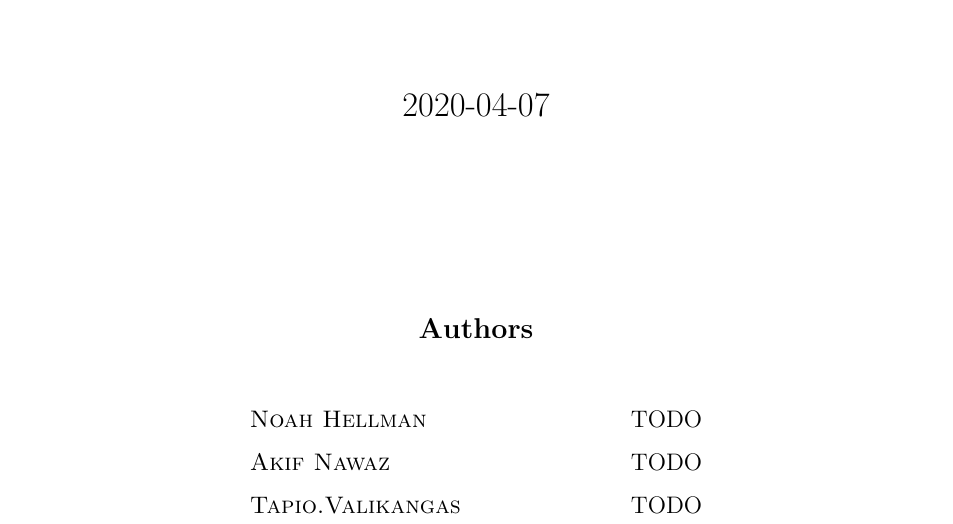
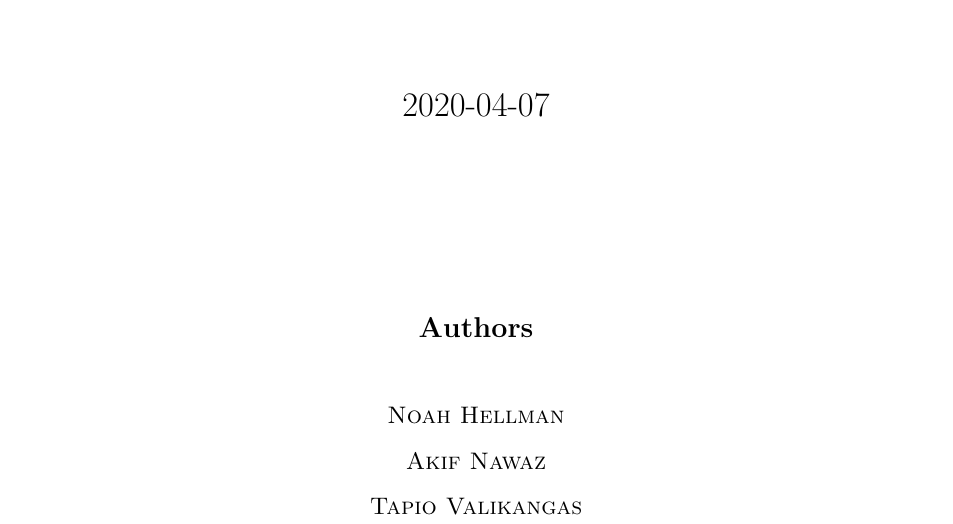
Before and after one commit to hellux/lut-bm40a0801, a LaTeX document (doc/report.tex, which reads doc/sections/cover.tex, doc/vars.tex): part of page 1 of 8, cut so that both start at the same text. Compiled offline with pdfLaTeX.

Commit message:
remove student numbers

```diff
--- a/doc/sections/cover.tex
+++ b/doc/sections/cover.tex
@@ -29,13 +29,9 @@
         {\large \bfseries Authors}\\[1cm]
 
         \normalsize
-        \def\arraystretch{1.5}
-        \def\tabcolsep{1.5cm}
-        \begin{tabular}{lr}
-            {\sc \authorA} & \authorANum \\
-            {\sc \authorB} & \authorBNum \\
-            {\sc \authorC} & \authorCNum
-        \end{tabular}
+        {\sc \authorA}\\[3mm]
+        {\sc \authorB}\\[3mm]
+        {\sc \authorC}
     \end{center}
 \end{titlepage}
 
--- a/doc/vars.tex
+++ b/doc/vars.tex
@@ -7,8 +7,5 @@
 \newcommand{\courseName}{Machine Vision and Digital Image Analysis}
 
 \newcommand{\authorA}{Noah Hellman}
-\newcommand{\authorANum}{TODO}
 \newcommand{\authorB}{Akif Nawaz}
-\newcommand{\authorBNum}{TODO}
-\newcommand{\authorC}{Tapio.Valikangas}
-\newcommand{\authorCNum}{TODO}
+\newcommand{\authorC}{Tapio Valikangas}
```
